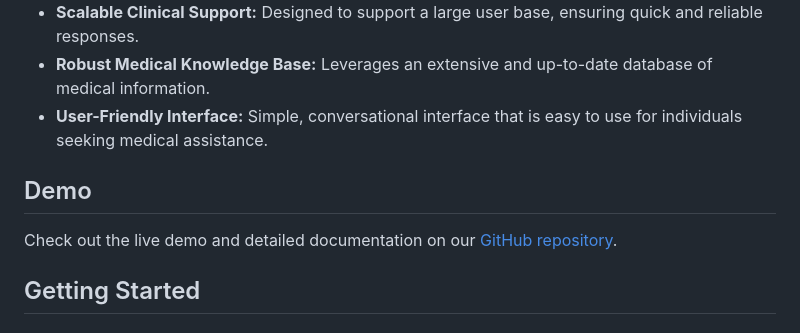
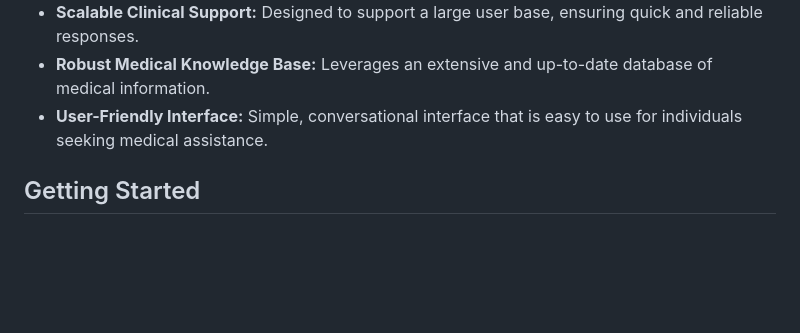
Before and after one commit to vinaykadam007/MediBot, a Markdown page: Readme.MD, the part around the change. Rendered like a GitHub page; blank space fills up the shorter version.

```diff
--- a/Readme.MD
+++ b/Readme.MD
@@ -16,10 +16,6 @@ The primary objective of MediBot is to develop a conversational AI solution that
 - **Scalable Clinical Support:** Designed to support a large user base, ensuring quick and reliable responses.
 - **Robust Medical Knowledge Base:** Leverages an extensive and up-to-date database of medical information.
 - **User-Friendly Interface:** Simple, conversational interface that is easy to use for individuals seeking medical assistance.
-
-## Demo
-
-Check out the live demo and detailed documentation on our [GitHub repository](https://github.com/vinaykadam007/medibot).
 
 ## Getting Started
 
```
